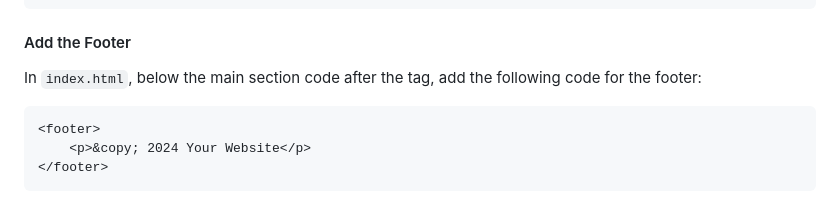
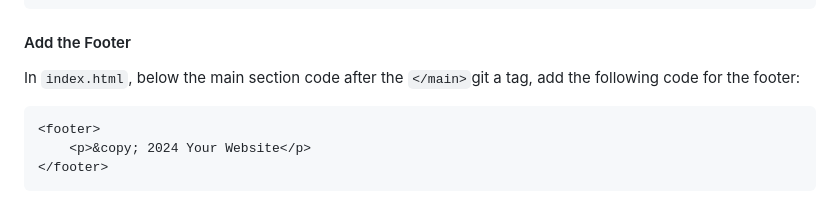
Before and after one commit to norma13115/aisd-wde-4-Intermediate-flexbox, a Markdown page: README.md, the part around the change. Drawn GitHub-style.

Commit message:
README typo fix

````diff
--- a/README.md
+++ b/README.md
@@ -83,7 +83,7 @@ In `index.html`, below the navigation bar code after the `</header>` tag, add th
 
 #### Add the Footer
 
-In `index.html`, below the main section code after the </main> tag, add the following code for the footer:
+In `index.html`, below the main section code after the `</main>`git a tag, add the following code for the footer:
 
 ```html
 <footer>
````
